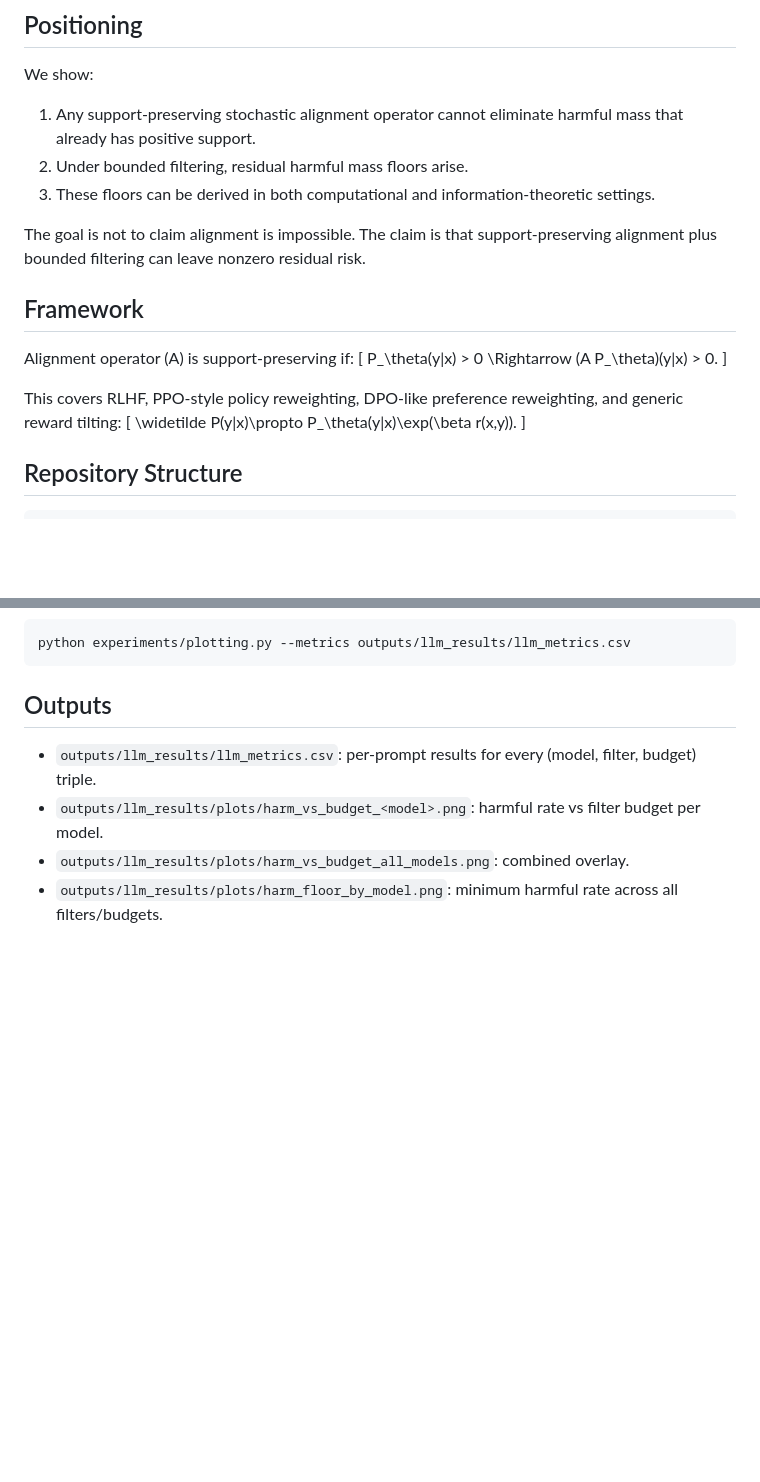
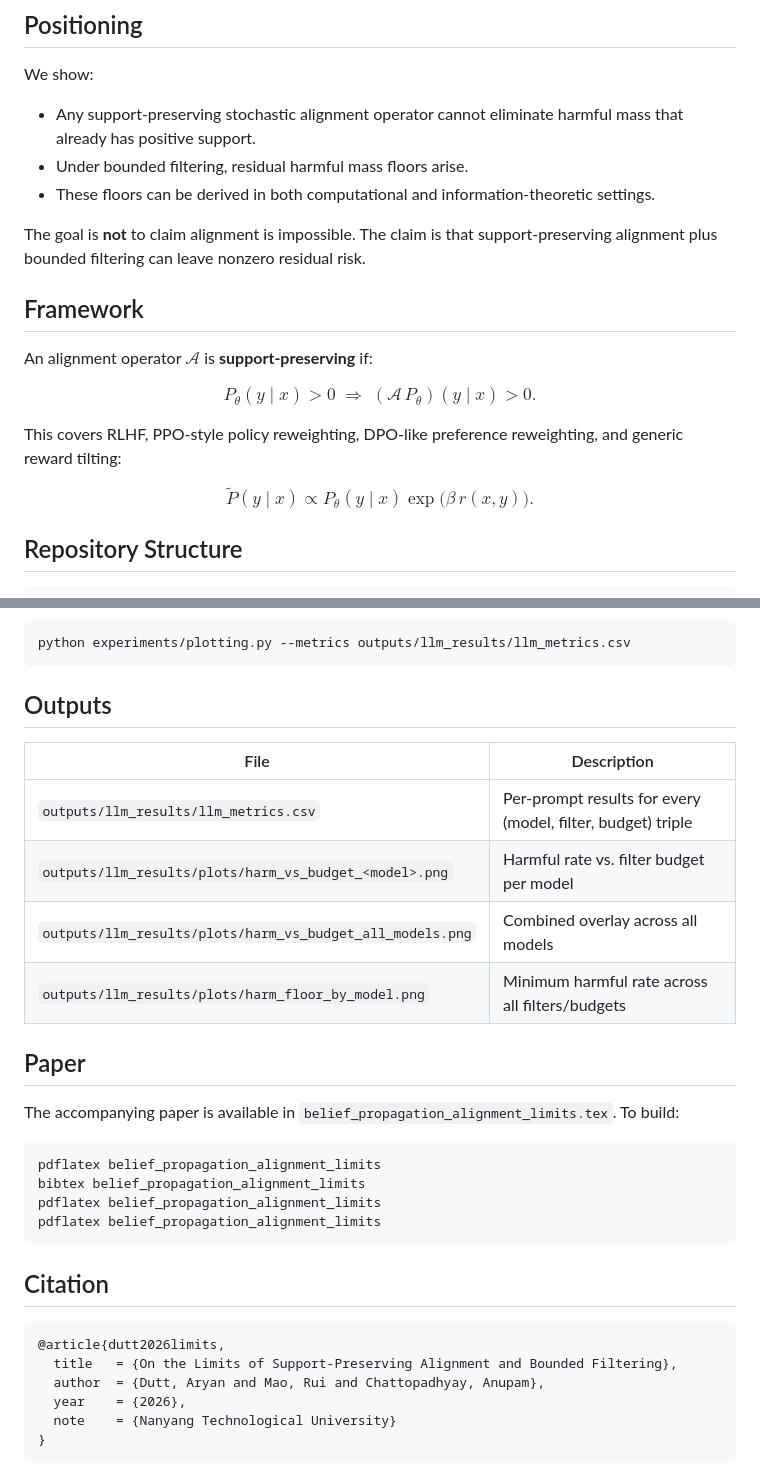
Before and after one commit to Aryand43/support-separation-alignment, a Markdown page: README.md, 2 parts joined by grey strips. Drawn GitHub-style; blank space fills up the shorter version.

````diff
--- a/README.md
+++ b/README.md
@@ -6,23 +6,21 @@ This repository studies residual harmful mass under aligned generation and bound
 
 We show:
 
-1. Any support-preserving stochastic alignment operator cannot eliminate harmful mass that already has positive support.
-2. Under bounded filtering, residual harmful mass floors arise.
-3. These floors can be derived in both computational and information-theoretic settings.
+- Any support-preserving stochastic alignment operator cannot eliminate harmful mass that already has positive support.
+- Under bounded filtering, residual harmful mass floors arise.
+- These floors can be derived in both computational and information-theoretic settings.
 
-The goal is not to claim alignment is impossible. The claim is that support-preserving alignment plus bounded filtering can leave nonzero residual risk.
+The goal is **not** to claim alignment is impossible. The claim is that support-preserving alignment plus bounded filtering can leave nonzero residual risk.
 
 ## Framework
 
-Alignment operator \(A\) is support-preserving if:
-\[
-P_\theta(y|x) > 0 \Rightarrow (A P_\theta)(y|x) > 0.
-\]
+An alignment operator $\mathcal{A}$ is **support-preserving** if:
+
+$$P_\theta(y \mid x) > 0 \;\Rightarrow\; (\mathcal{A}\, P_\theta)(y \mid x) > 0.$$
 
 This covers RLHF, PPO-style policy reweighting, DPO-like preference reweighting, and generic reward tilting:
-\[
-\widetilde P(y|x)\propto P_\theta(y|x)\exp(\beta r(x,y)).
-\]
+
+$$\widetilde{P}(y \mid x) \propto P_\theta(y \mid x) \exp\bigl(\beta\, r(x,y)\bigr).$$
 
 ## Repository Structure
 
@@ -110,7 +114,31 @@ python experiments/plotting.py --metrics outputs/llm_results/llm_metrics.csv
 
 ## Outputs
 
-- `outputs/llm_results/llm_metrics.csv`: per-prompt results for every (model, filter, budget) triple.
-- `outputs/llm_results/plots/harm_vs_budget_<model>.png`: harmful rate vs filter budget per model.
-- `outputs/llm_results/plots/harm_vs_budget_all_models.png`: combined overlay.
-- `outputs/llm_results/plots/harm_floor_by_model.png`: minimum harmful rate across all filters/budgets.
+| File | Description |
+|------|-------------|
+| `outputs/llm_results/llm_metrics.csv` | Per-prompt results for every (model, filter, budget) triple |
+| `outputs/llm_results/plots/harm_vs_budget_<model>.png` | Harmful rate vs. filter budget per model |
+| `outputs/llm_results/plots/harm_vs_budget_all_models.png` | Combined overlay across all models |
+| `outputs/llm_results/plots/harm_floor_by_model.png` | Minimum harmful rate across all filters/budgets |
+
+## Paper
+
+The accompanying paper is available in `belief_propagation_alignment_limits.tex`. To build:
+
+```bash
+pdflatex belief_propagation_alignment_limits
+bibtex belief_propagation_alignment_limits
+pdflatex belief_propagation_alignment_limits
+pdflatex belief_propagation_alignment_limits
+```
+
+## Citation
+
+```bibtex
+@article{dutt2026limits,
+  title   = {On the Limits of Support-Preserving Alignment and Bounded Filtering},
+  author  = {Dutt, Aryan and Mao, Rui and Chattopadhyay, Anupam},
+  year    = {2026},
+  note    = {Nanyang Technological University}
+}
+```
````
Also changed, not shown: other parts of README.md (+26 -20 lines).
